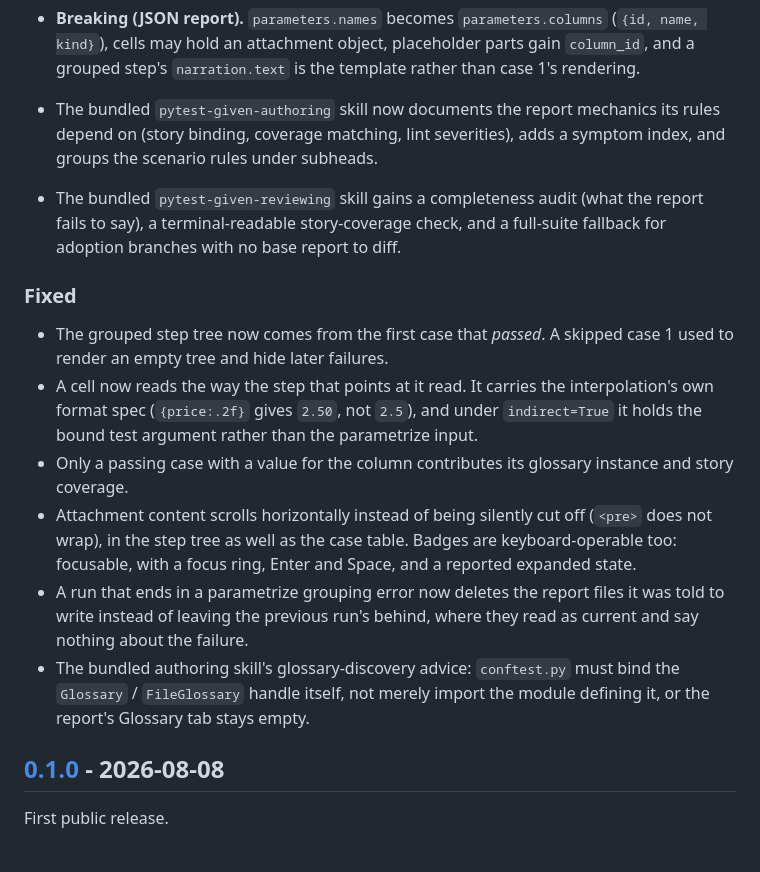
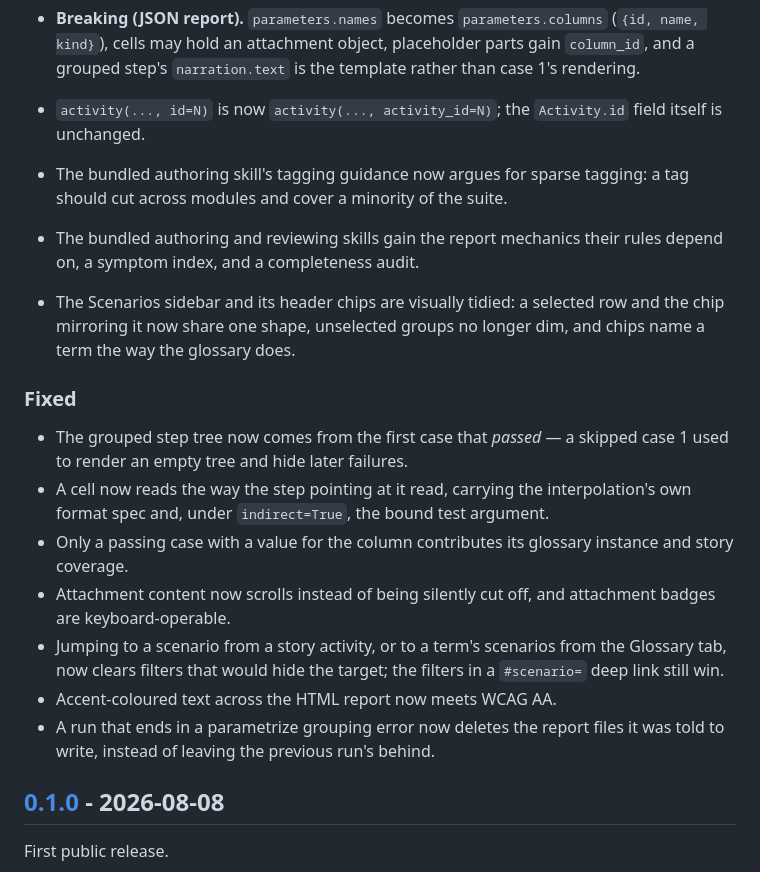
Before and after one commit to nwilbert/pytest-given, a Markdown page: CHANGELOG.md, the part around one of its changes. GitHub-like rendering.

```diff
--- a/CHANGELOG.md
+++ b/CHANGELOG.md
@@ -94,33 +47,33 @@ form `## [x.y.z] - YYYY-MM-DD`.
   (`{id, name, kind}`), cells may hold an attachment object, placeholder parts
   gain `column_id`, and a grouped step's `narration.text` is the template
   rather than case 1's rendering.
-- The bundled `pytest-given-authoring` skill now documents the report mechanics
-  its rules depend on (story binding, coverage matching, lint severities), adds
-  a symptom index, and groups the scenario rules under subheads.
-- The bundled `pytest-given-reviewing` skill gains a completeness audit (what
-  the report fails to say), a terminal-readable story-coverage check, and a
-  full-suite fallback for adoption branches with no base report to diff.
+- `activity(..., id=N)` is now `activity(..., activity_id=N)`; the
+  `Activity.id` field itself is unchanged.
+- The bundled authoring skill's tagging guidance now argues for sparse tagging:
+  a tag should cut across modules and cover a minority of the suite.
+- The bundled authoring and reviewing skills gain the report mechanics their
+  rules depend on, a symptom index, and a completeness audit.
+- The Scenarios sidebar and its header chips are visually tidied: a selected
+  row and the chip mirroring it now share one shape, unselected groups no
+  longer dim, and chips name a term the way the glossary does.
 
 ### Fixed
 
-- The grouped step tree now comes from the first case that *passed*. A skipped
+- The grouped step tree now comes from the first case that *passed* — a skipped
   case 1 used to render an empty tree and hide later failures.
-- A cell now reads the way the step that points at it read. It carries the
-  interpolation's own format spec (`{price:.2f}` gives `2.50`, not `2.5`), and
-  under `indirect=True` it holds the bound test argument rather than the
-  parametrize input.
+- A cell now reads the way the step pointing at it read, carrying the
+  interpolation's own format spec and, under `indirect=True`, the bound test
+  argument.
 - Only a passing case with a value for the column contributes its glossary
   instance and story coverage.
-- Attachment content scrolls horizontally instead of being silently cut off
-  (`<pre>` does not wrap), in the step tree as well as the case table. Badges
-  are keyboard-operable too: focusable, with a focus ring, Enter and Space, and
-  a reported expanded state.
+- Attachment content now scrolls instead of being silently cut off, and
+  attachment badges are keyboard-operable.
+- Jumping to a scenario from a story activity, or to a term's scenarios from
+  the Glossary tab, now clears filters that would hide the target; the filters
+  in a `#scenario=` deep link still win.
+- Accent-coloured text across the HTML report now meets WCAG AA.
 - A run that ends in a parametrize grouping error now deletes the report files
-  it was told to write instead of leaving the previous run's behind, where they
-  read as current and say nothing about the failure.
-- The bundled authoring skill's glossary-discovery advice: `conftest.py` must
-  bind the `Glossary` / `FileGlossary` handle itself, not merely import the
-  module defining it, or the report's Glossary tab stays empty.
+  it was told to write, instead of leaving the previous run's behind.
 
 ## [0.1.0] - 2026-08-08
 
```
Also changed, not shown: other parts of CHANGELOG.md (+9 -56 lines), AGENTS.md (+2 -1 lines).
